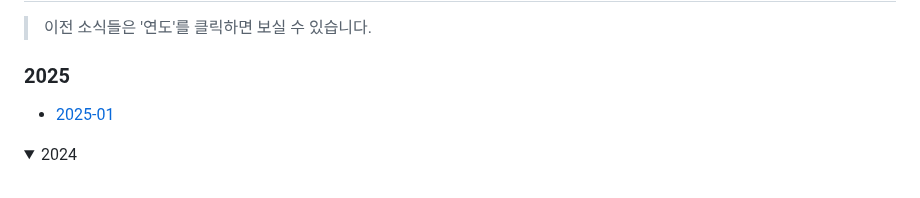
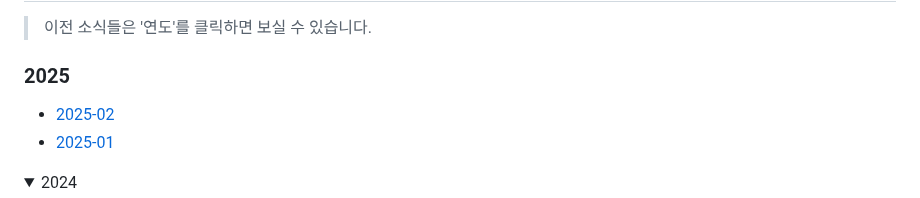
Before and after one commit to naver/fe-news, a Markdown page: README.md, the part around the change. Drawn GitHub-style; folded sections open.

```diff
--- a/README.md
+++ b/README.md
@@ -44,6 +44,7 @@ FE News는 네이버 FE 엔지니어들이 엄선한 양질의 `FE 및 주요한
 
 ### 2025
 
+- [2025-02](/issues/2025-02.md)
 - [2025-01](/issues/2025-01.md)
 
 <details>
```
Also changed, not shown: issues/2025-02.md (added, +192 -0 lines).
